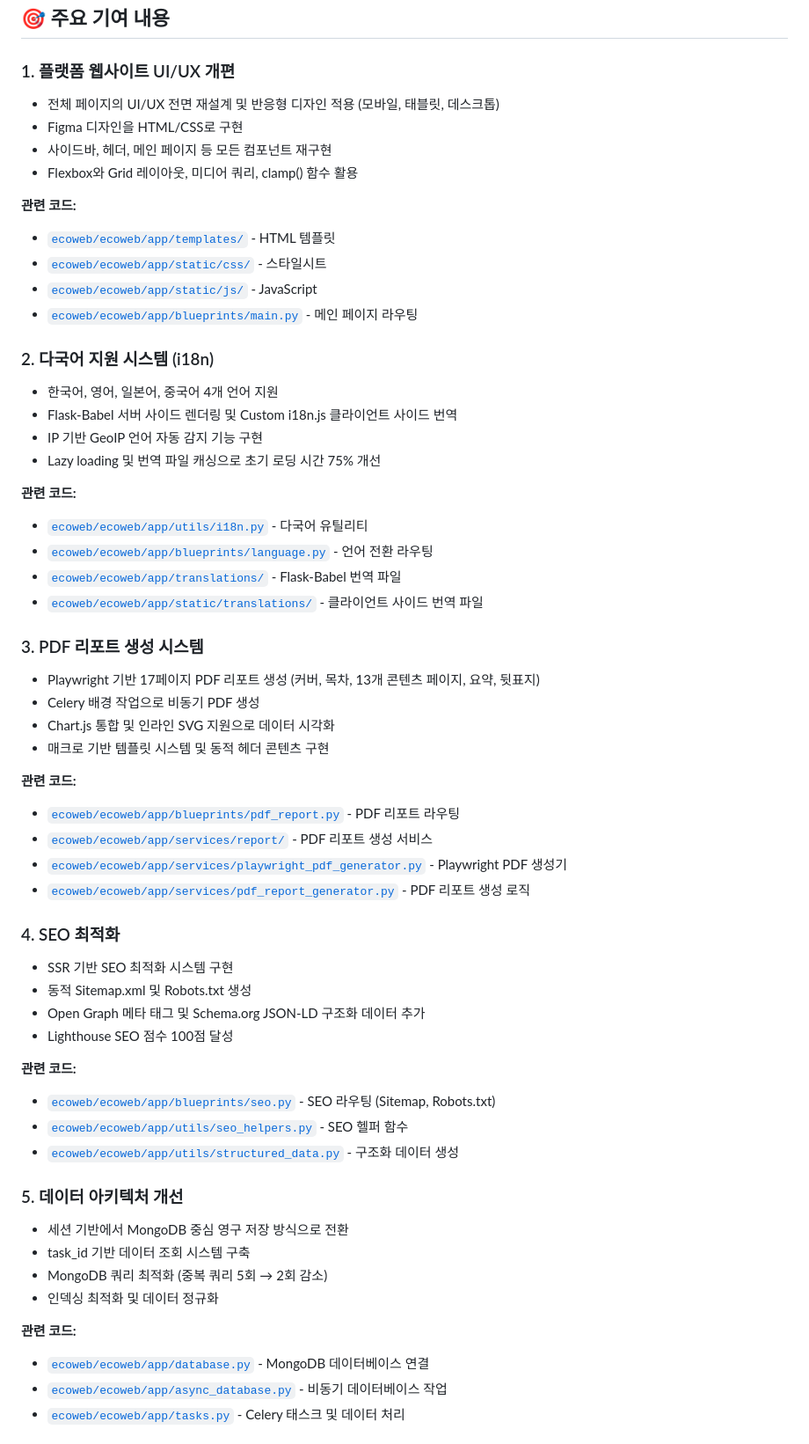
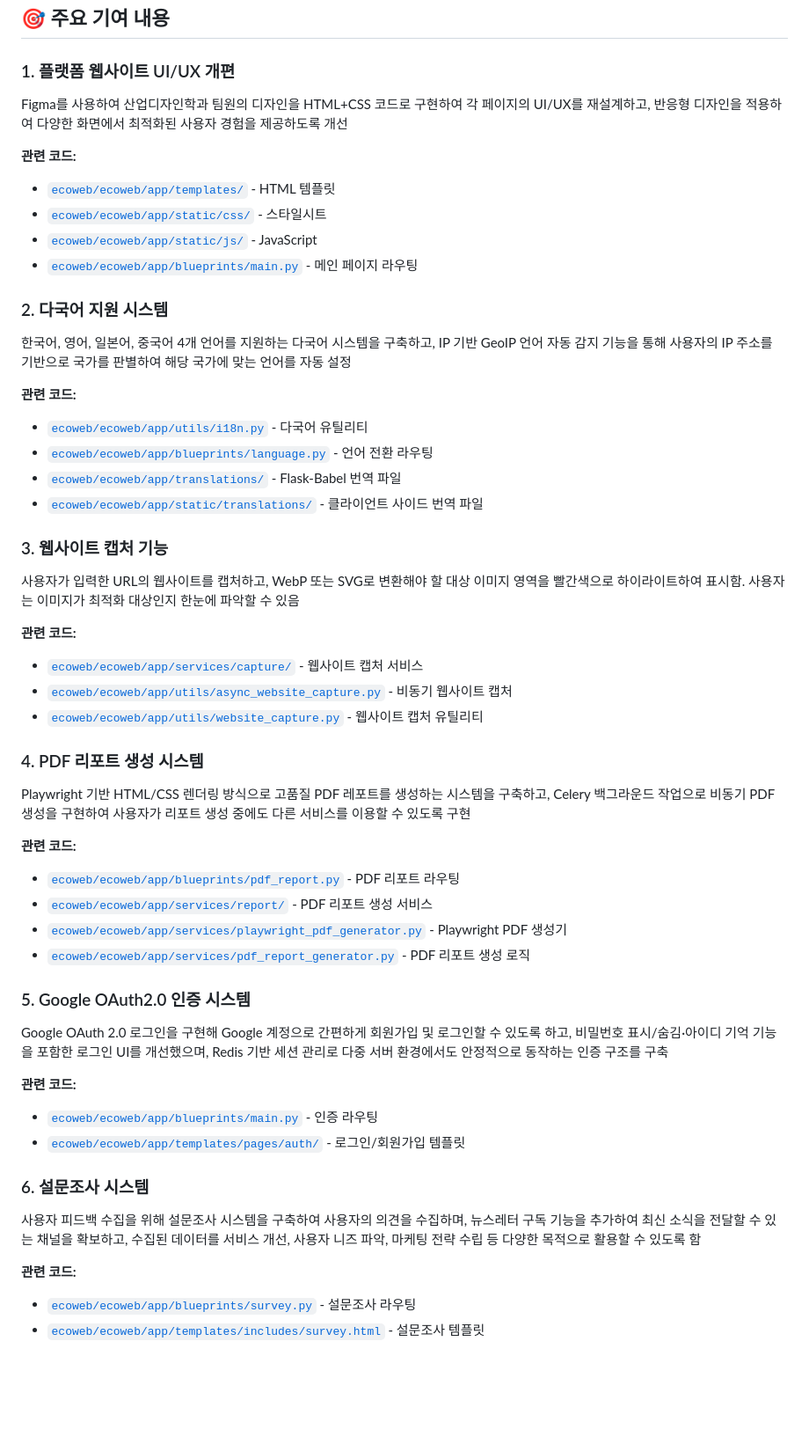
Before and after one commit to M1nKyu/myProject01, a Markdown page: README.md, the part around one of its changes. Shown at 88% size. GitHub-like rendering; blank space fills up the shorter version.

```diff
--- a/README.md
+++ b/README.md
@@ -61,10 +61,7 @@ ecoweb/
 ## 🎯 주요 기여 내용
 
 ### 1. 플랫폼 웹사이트 UI/UX 개편
-- 전체 페이지의 UI/UX 전면 재설계 및 반응형 디자인 적용 (모바일, 태블릿, 데스크톱)
-- Figma 디자인을 HTML/CSS로 구현
-- 사이드바, 헤더, 메인 페이지 등 모든 컴포넌트 재구현
-- Flexbox와 Grid 레이아웃, 미디어 쿼리, clamp() 함수 활용
+Figma를 사용하여 산업디자인학과 팀원의 디자인을 HTML+CSS 코드로 구현하여 각 페이지의 UI/UX를 재설계하고, 반응형 디자인을 적용하여 다양한 화면에서 최적화된 사용자 경험을 제공하도록 개선
 
 **관련 코드:**
 - [`ecoweb/ecoweb/app/templates/`](ecoweb/ecoweb/app/templates/) - HTML 템플릿
@@ -72,11 +69,8 @@ ecoweb/
 - [`ecoweb/ecoweb/app/static/js/`](ecoweb/ecoweb/app/static/js/) - JavaScript
 - [`ecoweb/ecoweb/app/blueprints/main.py`](ecoweb/ecoweb/app/blueprints/main.py) - 메인 페이지 라우팅
 
-### 2. 다국어 지원 시스템 (i18n)
-- 한국어, 영어, 일본어, 중국어 4개 언어 지원
-- Flask-Babel 서버 사이드 렌더링 및 Custom i18n.js 클라이언트 사이드 번역
-- IP 기반 GeoIP 언어 자동 감지 기능 구현
-- Lazy loading 및 번역 파일 캐싱으로 초기 로딩 시간 75% 개선
+### 2. 다국어 지원 시스템
+한국어, 영어, 일본어, 중국어 4개 언어를 지원하는 다국어 시스템을 구축하고, IP 기반 GeoIP 언어 자동 감지 기능을 통해 사용자의 IP 주소를 기반으로 국가를 판별하여 해당 국가에 맞는 언어를 자동 설정
 
 **관련 코드:**
 - [`ecoweb/ecoweb/app/utils/i18n.py`](ecoweb/ecoweb/app/utils/i18n.py) - 다국어 유틸리티
@@ -84,11 +78,16 @@ ecoweb/
 - [`ecoweb/ecoweb/app/translations/`](ecoweb/ecoweb/app/translations/) - Flask-Babel 번역 파일
 - [`ecoweb/ecoweb/app/static/translations/`](ecoweb/ecoweb/app/static/translations/) - 클라이언트 사이드 번역 파일
 
-### 3. PDF 리포트 생성 시스템
-- Playwright 기반 17페이지 PDF 리포트 생성 (커버, 목차, 13개 콘텐츠 페이지, 요약, 뒷표지)
-- Celery 배경 작업으로 비동기 PDF 생성
-- Chart.js 통합 및 인라인 SVG 지원으로 데이터 시각화
-- 매크로 기반 템플릿 시스템 및 동적 헤더 콘텐츠 구현
+### 3. 웹사이트 캡처 기능
+사용자가 입력한 URL의 웹사이트를 캡처하고, WebP 또는 SVG로 변환해야 할 대상 이미지 영역을 빨간색으로 하이라이트하여 표시함. 사용자는 이미지가 최적화 대상인지 한눈에 파악할 수 있음
+
+**관련 코드:**
+- [`ecoweb/ecoweb/app/services/capture/`](ecoweb/ecoweb/app/services/capture/) - 웹사이트 캡처 서비스
+- [`ecoweb/ecoweb/app/utils/async_website_capture.py`](ecoweb/ecoweb/app/utils/async_website_capture.py) - 비동기 웹사이트 캡처
+- [`ecoweb/ecoweb/app/utils/website_capture.py`](ecoweb/ecoweb/app/utils/website_capture.py) - 웹사이트 캡처 유틸리티
+
+### 4. PDF 리포트 생성 시스템
+Playwright 기반 HTML/CSS 렌더링 방식으로 고품질 PDF 레포트를 생성하는 시스템을 구축하고, Celery 백그라운드 작업으로 비동기 PDF 생성을 구현하여 사용자가 리포트 생성 중에도 다른 서비스를 이용할 수 있도록 구현
 
 **관련 코드:**
 - [`ecoweb/ecoweb/app/blueprints/pdf_report.py`](ecoweb/ecoweb/app/blueprints/pdf_report.py) - PDF 리포트 라우팅
@@ -96,25 +95,17 @@ ecoweb/
 - [`ecoweb/ecoweb/app/services/playwright_pdf_generator.py`](ecoweb/ecoweb/app/services/playwright_pdf_generator.py) - Playwright PDF 생성기
 - [`ecoweb/ecoweb/app/services/pdf_report_generator.py`](ecoweb/ecoweb/app/services/pdf_report_generator.py) - PDF 리포트 생성 로직
 
-### 4. SEO 최적화
-- SSR 기반 SEO 최적화 시스템 구현
-- 동적 Sitemap.xml 및 Robots.txt 생성
-- Open Graph 메타 태그 및 Schema.org JSON-LD 구조화 데이터 추가
-- Lighthouse SEO 점수 100점 달성
+### 5. Google OAuth2.0 인증 시스템
+Google OAuth 2.0 로그인을 구현해 Google 계정으로 간편하게 회원가입 및 로그인할 수 있도록 하고, 비밀번호 표시/숨김·아이디 기억 기능을 포함한 로그인 UI를 개선했으며, Redis 기반 세션 관리로 다중 서버 환경에서도 안정적으로 동작하는 인증 구조를 구축
 
 **관련 코드:**
-- [`ecoweb/ecoweb/app/blueprints/seo.py`](ecoweb/ecoweb/app/blueprints/seo.py) - SEO 라우팅 (Sitemap, Robots.txt)
-- [`ecoweb/ecoweb/app/utils/seo_helpers.py`](ecoweb/ecoweb/app/utils/seo_helpers.py) - SEO 헬퍼 함수
-- [`ecoweb/ecoweb/app/utils/structured_data.py`](ecoweb/ecoweb/app/utils/structured_data.py) - 구조화 데이터 생성
+- [`ecoweb/ecoweb/app/blueprints/main.py`](ecoweb/ecoweb/app/blueprints/main.py) - 인증 라우팅
+- [`ecoweb/ecoweb/app/templates/pages/auth/`](ecoweb/ecoweb/app/templates/pages/auth/) - 로그인/회원가입 템플릿
 
-### 5. 데이터 아키텍처 개선
-- 세션 기반에서 MongoDB 중심 영구 저장 방식으로 전환
-- task_id 기반 데이터 조회 시스템 구축
-- MongoDB 쿼리 최적화 (중복 쿼리 5회 → 2회 감소)
-- 인덱싱 최적화 및 데이터 정규화
+### 6. 설문조사 시스템
+사용자 피드백 수집을 위해 설문조사 시스템을 구축하여 사용자의 의견을 수집하며, 뉴스레터 구독 기능을 추가하여 최신 소식을 전달할 수 있는 채널을 확보하고, 수집된 데이터를 서비스 개선, 사용자 니즈 파악, 마케팅 전략 수립 등 다양한 목적으로 활용할 수 있도록 함
 
 **관련 코드:**
-- [`ecoweb/ecoweb/app/database.py`](ecoweb/ecoweb/app/database.py) - MongoDB 데이터베이스 연결
-- [`ecoweb/ecoweb/app/async_database.py`](ecoweb/ecoweb/app/async_database.py) - 비동기 데이터베이스 작업
-- [`ecoweb/ecoweb/app/tasks.py`](ecoweb/ecoweb/app/tasks.py) - Celery 태스크 및 데이터 처리
+- [`ecoweb/ecoweb/app/blueprints/survey.py`](ecoweb/ecoweb/app/blueprints/survey.py) - 설문조사 라우팅
+- [`ecoweb/ecoweb/app/templates/includes/survey.html`](ecoweb/ecoweb/app/templates/includes/survey.html) - 설문조사 템플릿
 
```
Also changed, not shown: other parts of README.md (+40 -41 lines).
